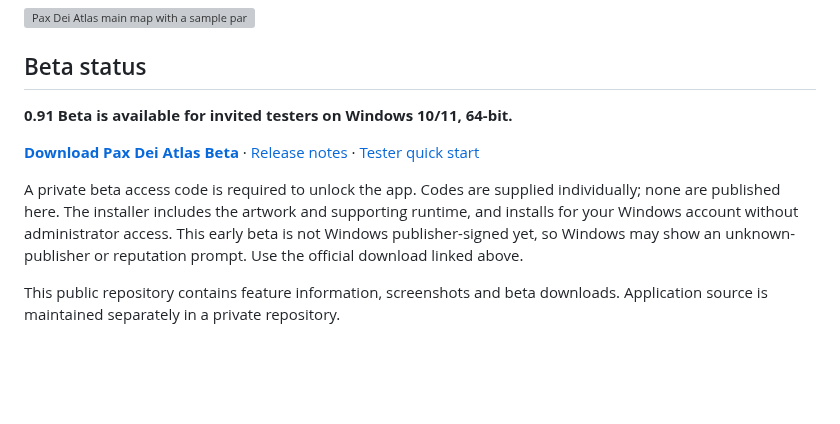
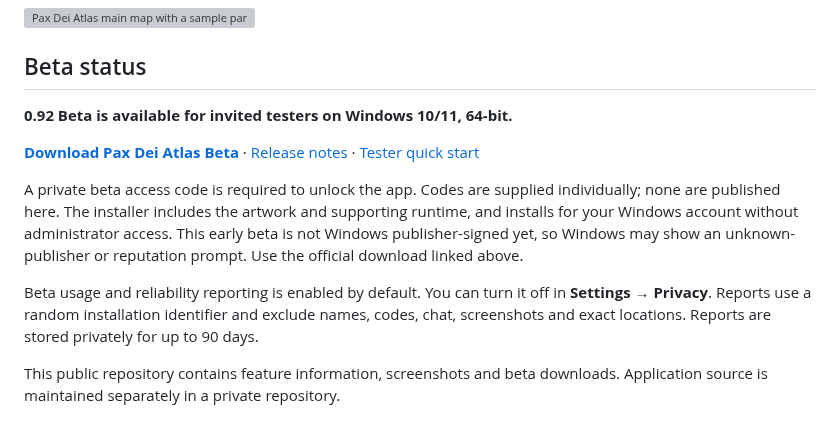
Before and after one commit to jayfunkdown/pax-dei-atlas-downloads, a Markdown page: README.md, the part around one of its changes. Rendered like a GitHub page; blank space fills up the shorter version; grey boxes are pictures that could not be loaded.

Commit message:
Publish 0.92 beta download and statistics privacy guide

```diff
--- a/README.md
+++ b/README.md
@@ -8,5 +8,5 @@ Pax Dei Atlas brings a readable main map, an adjustable minimap, party tools and
 
 ## Beta status
 
-**0.91 Beta is available for invited testers on Windows 10/11, 64-bit.**
+**0.92 Beta is available for invited testers on Windows 10/11, 64-bit.**
 
@@ -14,5 +14,7 @@ Pax Dei Atlas brings a readable main map, an adjustable minimap, party tools and
 
 A private beta access code is required to unlock the app. Codes are supplied individually; none are published here. The installer includes the artwork and supporting runtime, and installs for your Windows account without administrator access. This early beta is not Windows publisher-signed yet, so Windows may show an unknown-publisher or reputation prompt. Use the official download linked above.
+
+Beta usage and reliability reporting is enabled by default. You can turn it off in **Settings → Privacy**. Reports use a random installation identifier and exclude names, codes, chat, screenshots and exact locations. Reports are stored privately for up to 90 days.
 
 This public repository contains feature information, screenshots and beta downloads. Application source is maintained separately in a private repository.
 
```
Also changed, not shown: other parts of README.md (+1 -1 lines), BETA-TESTING.md (+7 -1 lines), FEATURES.md (+4 -0 lines), screenshots/privacy-settings.png (added).
